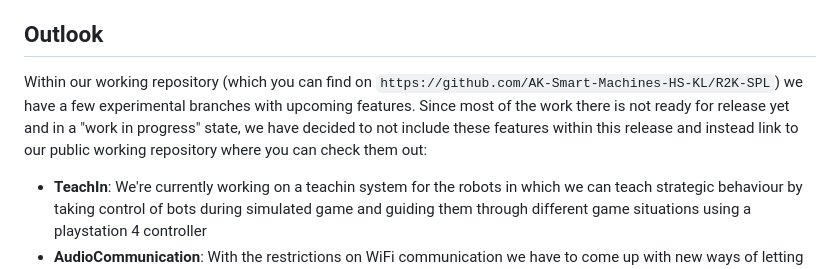
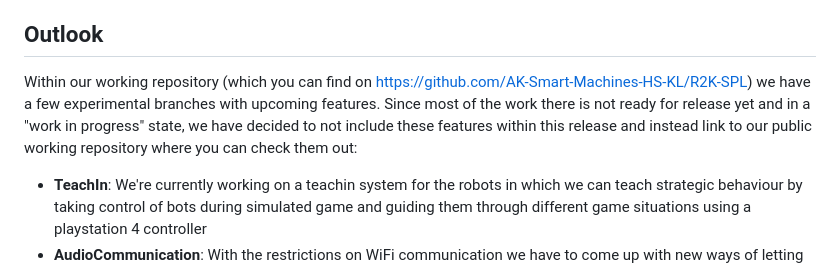
Before and after one commit to AK-Smart-Machines-HS-KL/R-ZWEI-Kickers-Code-Releases, a Markdown page: README.md, the part around the change. GitHub-like rendering.

Commit message:
Update README: Add hyperlink

```diff
--- a/README.md
+++ b/README.md
@@ -67,6 +67,6 @@ Of course we also had to adjust a lot of stuff for our purposes, e.g.
 
 ## Outlook
 
-Within our working repository (which you can find on `https://github.com/AK-Smart-Machines-HS-KL/R2K-SPL`) we have a few experimental branches with upcoming features. Since most of the work there is not ready for release yet and in a "work in progress" state, we have decided to not include these features within this release and instead link to our public working repository where you can check them out:
+Within our working repository (which you can find on [https://github.com/AK-Smart-Machines-HS-KL/R2K-SPL](https://github.com/AK-Smart-Machines-HS-KL/R2K-SPL)) we have a few experimental branches with upcoming features. Since most of the work there is not ready for release yet and in a "work in progress" state, we have decided to not include these features within this release and instead link to our public working repository where you can check them out:
 - **TeachIn**: We're currently working on a teachin system for the robots in which we can teach strategic behaviour by taking control of bots during simulated game and guiding them through different game situations using a playstation 4 controller
 - **AudioCommunication**: With the restrictions on WiFi communication we have to come up with new ways of letting the bots speak to each other. Furthermore having the bots recognize verbal commands by a human trainer (e.g. "play more defensifely", just like it would happen during a real soccer match) would be strategically beneficial. That's why we also dabble in SoundRecognition and Audio Processing.
```
